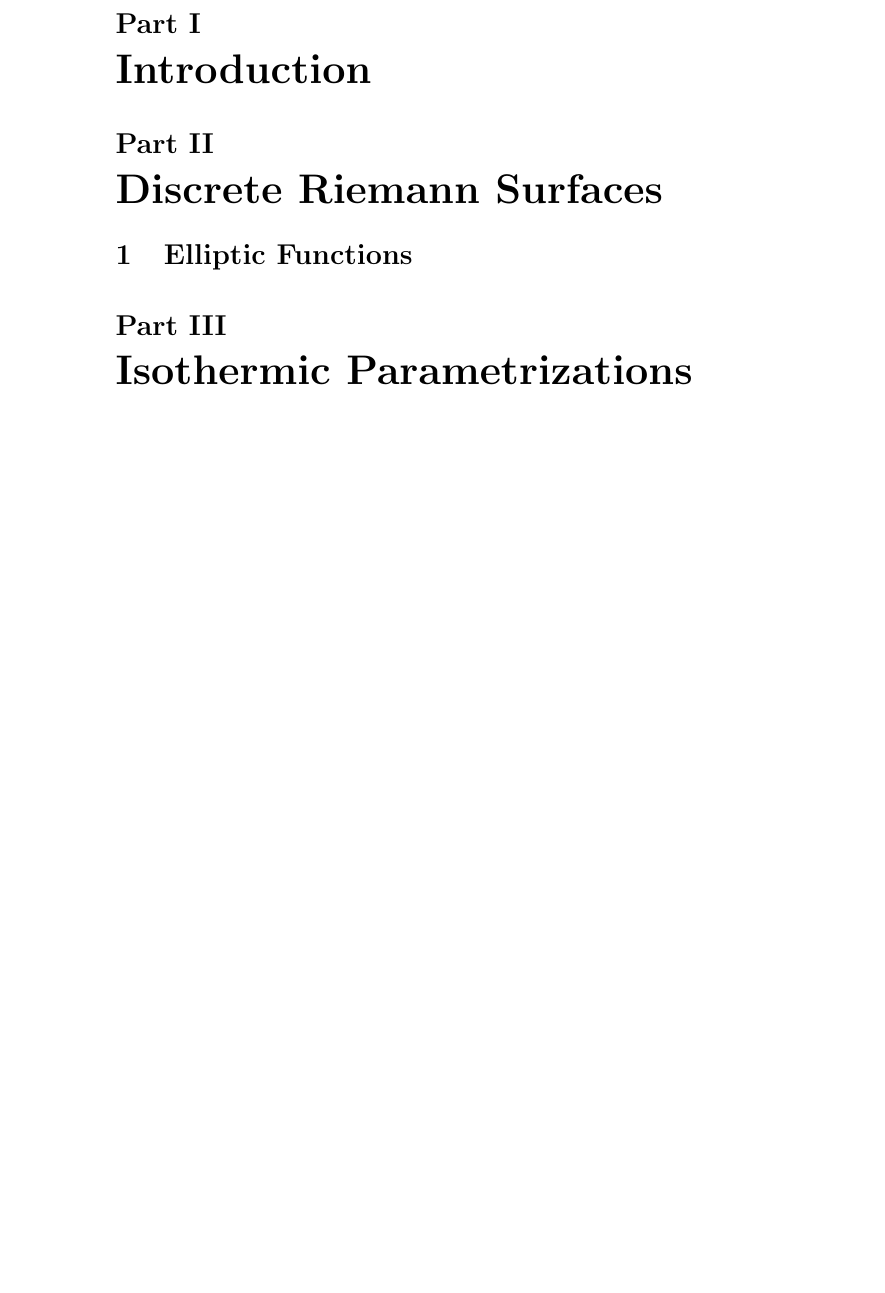
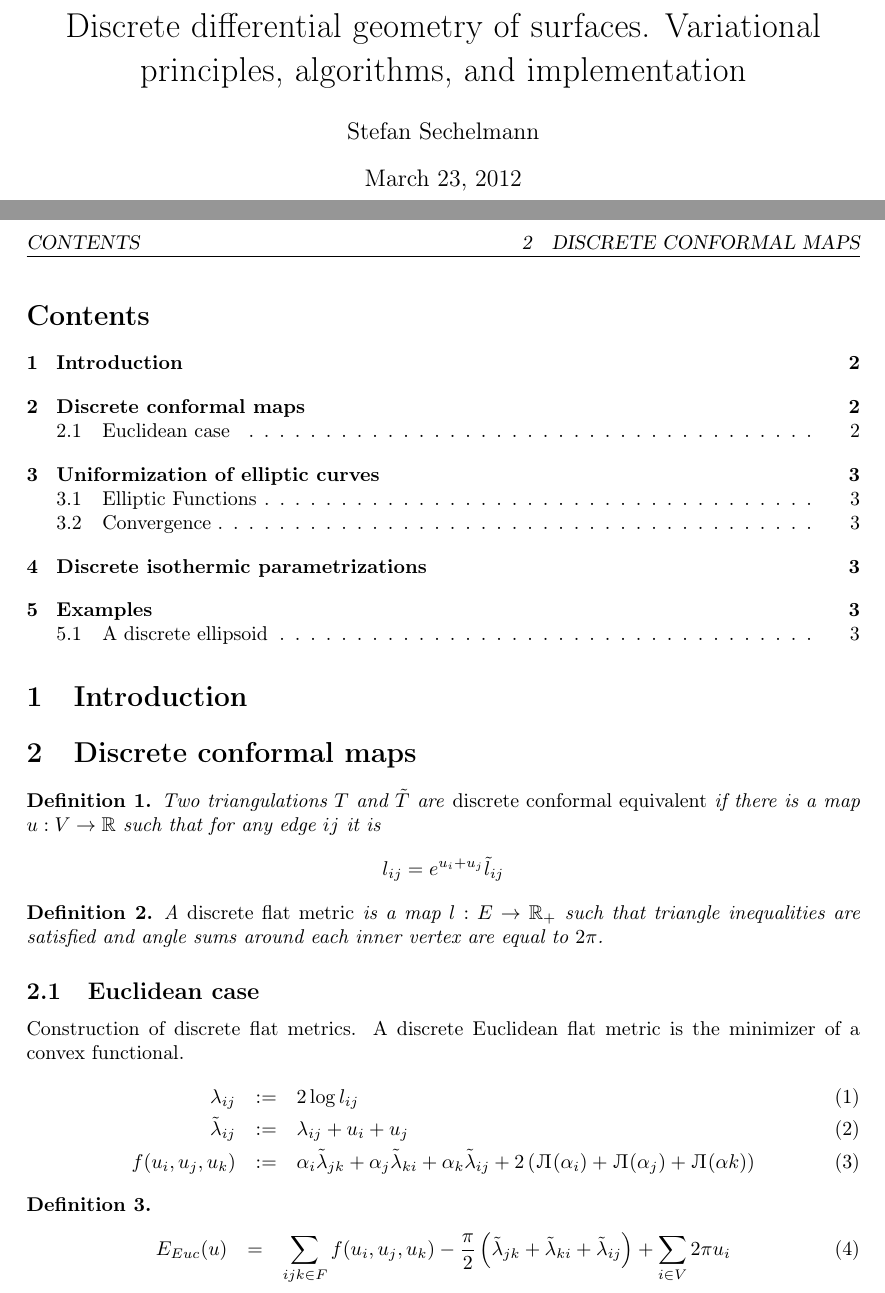
Before and after one commit to sechel/thesis, a LaTeX thesis (Thesis.tex, which reads Preamble.tex): part of the page before the commit and two parts of pages 1 and 2 of 3 after it, the two joined at a grey line, cut at the place of the change, the shorter picture padded with empty space. Compiled offline with pdfLaTeX; a LaTeX package or settings file that is missing is left out.

Commit message:
some definitions
git-svn-id: https://svn.math.tu-berlin.de/svn/sechel/Thesis@27 526cecfd-877c-68f2-9ce8-e7aecca8bde4

```diff
--- a/Preamble.tex
+++ /dev/null
@@ -1,5 +0,0 @@
-\documentclass{article}
-\usepackage{graphicx}
-\usepackage{color}
-\usepackage{ams}
-\graphicspath{{image/}}
--- a/Thesis.tex
+++ b/Thesis.tex
@@ -2,8 +18,37 @@
+\newtheorem{definition}{Definition}
+
+\title{Discrete differential geometry of surfaces. Variational principles, algorithms, and implementation}
+\author{Stefan Sechelmann}
 
 \begin{document}
 
-\part{Introduction}
-\part{Discrete Riemann Surfaces}
-\section{Elliptic Functions}
+\maketitle
+\newpage
 
-\part{Isothermic Parametrizations}
+\tableofcontents
+
+\section{Introduction}
+\section{Discrete conformal maps}
+
+\begin{definition}
+	Two triangulations $T$ and $\tilde{T}$ are \emph{discrete conformal equivalent} if there is a map $u:V \to \mathbb{R}$ such that for any edge $ij$ it is
+	\[l_{ij}=e^{u_i+u_j}\tilde{l}_{ij}\]
+\end{definition}
+
+\begin{definition}
+	A \emph{discrete flat metric} is a map $l:E\to\mathbb{R_+}$ such that triangle inequalities are satisfied and angle sums around each inner vertex are equal to $2\pi$.
+\end{definition}
+
+
+\subsection{Euclidean case}
+Construction of discrete flat metrics. A discrete Euclidean flat metric is the minimizer of a convex functional.
+\begin{eqnarray}
+\lambda_{ij} &:=& 2\log l_{ij}\\
+\tilde\lambda_{ij} &:=& \lambda_{ij}+u_i+u_j\\
+f(u_i, u_j, u_k) &:=& \alpha_i \tilde \lambda_{jk} + \alpha_j \tilde \lambda_{ki} + \alpha_k \tilde \lambda_{ij} + 2\left(\ML(\alpha_i) + \ML(\alpha_j) + \ML(\alpha k)\right)
+\end{eqnarray}
+
+\begin{definition}
+\begin{eqnarray}
+	E_{Euc}(u) &=& \sum_{ijk\in F}f(u_i, u_j, u_k) - \frac{\pi}{2}\left(\tilde \lambda_{jk} + \tilde \lambda_{ki} + \tilde \lambda_{ij}\right) + \sum_{i\in V} 2\pi u_i
+\end{eqnarray}
```
Also changed, not shown: Thesis.pdf, Thesis.tex (29 more changed lines).
